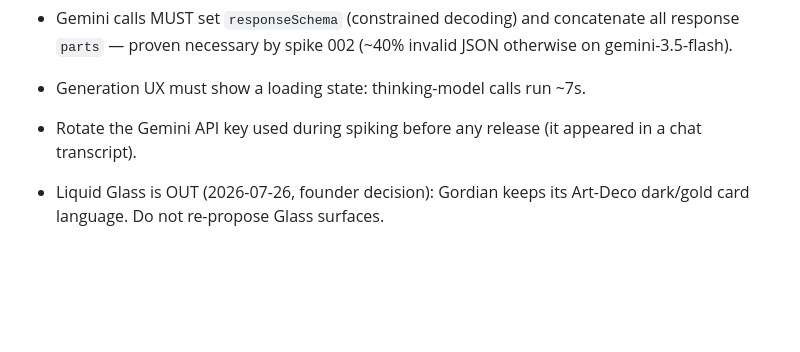
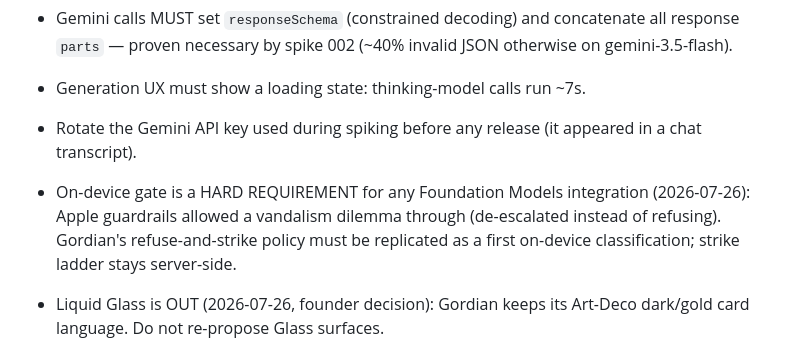
Before and after one commit to GitGudAK/gordian, a Markdown page: .planning/spikes/MANIFEST.md, the part around the change. Drawn GitHub-style; blank space fills up the shorter version.

Commit message:
docs(spike-005): guardrail gap — Apple allows vandalism dilemma, de-escalates; on-device gate is a hard requirement
Co-Authored-By: Claude Fable 5 <noreply@anthropic.com>

```diff
--- a/.planning/spikes/MANIFEST.md
+++ b/.planning/spikes/MANIFEST.md
@@ -13,6 +13,7 @@ Design decisions locked in by the user during spiking. Non-negotiable for the re
 - Generation UX must show a loading state: thinking-model calls run ~7s.
 - Rotate the Gemini API key used during spiking before any release (it appeared in a chat transcript).
 
+- On-device gate is a HARD REQUIREMENT for any Foundation Models integration (2026-07-26): Apple guardrails allowed a vandalism dilemma through (de-escalated instead of refusing). Gordian's refuse-and-strike policy must be replicated as a first on-device classification; strike ladder stays server-side.
 - Liquid Glass is OUT (2026-07-26, founder decision): Gordian keeps its Art-Deco dark/gold card language. Do not re-propose Glass surfaces.
 - All-Apple exploration (2026-07-26): spikes 005-007 live on branch `spike/apple-native`, gated behind `#if canImport(FoundationModels)` + TestFlight receipt so main and App Store builds never see Labs. iOS 26 code compiles ONLY on Xcode Cloud (Intel Mac ceiling: Xcode 16.4).
 - "No 3rd-party code in binary" already holds for the shipped app (zero SPM/CocoaPods deps); the exploration targets removing the *server* dependency (Gemini proxy) via on-device Foundation Models.
```
Also changed, not shown: 1 other file.
